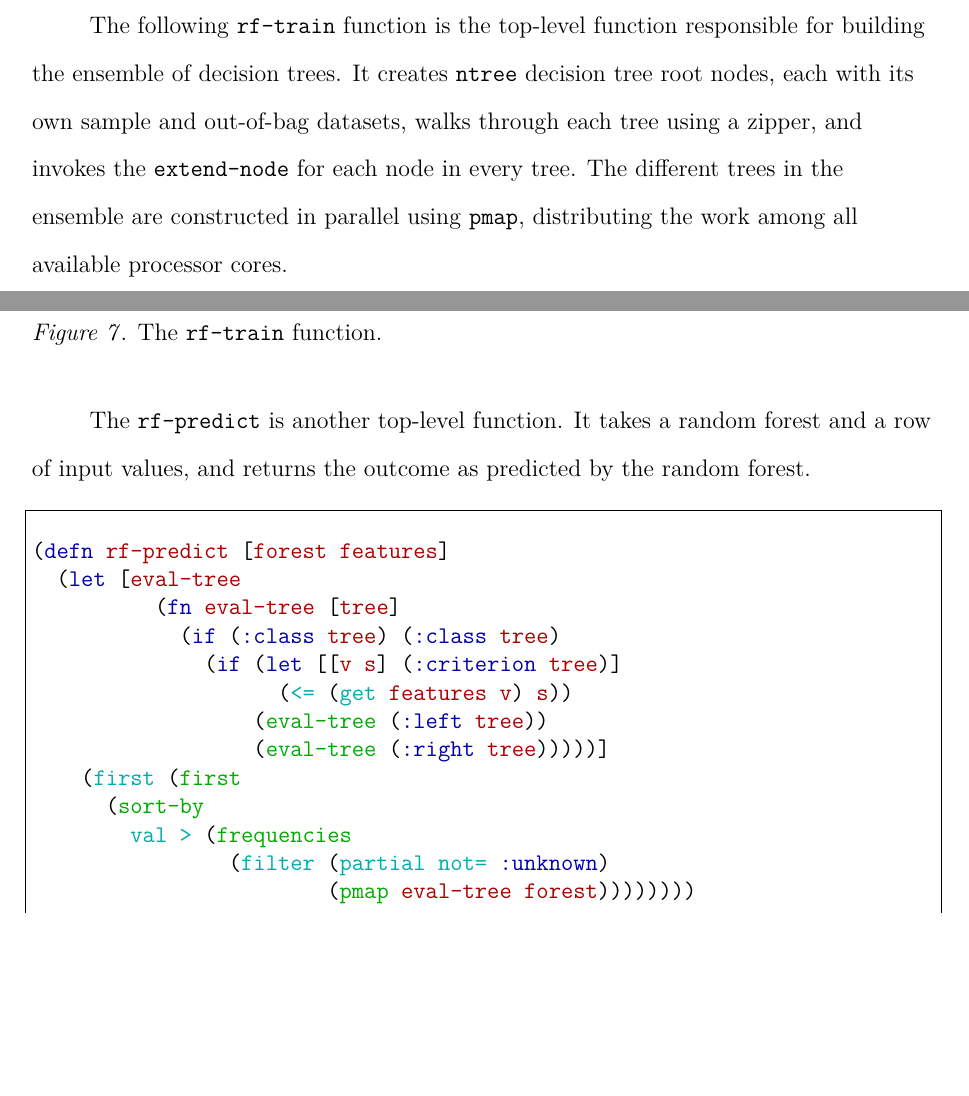
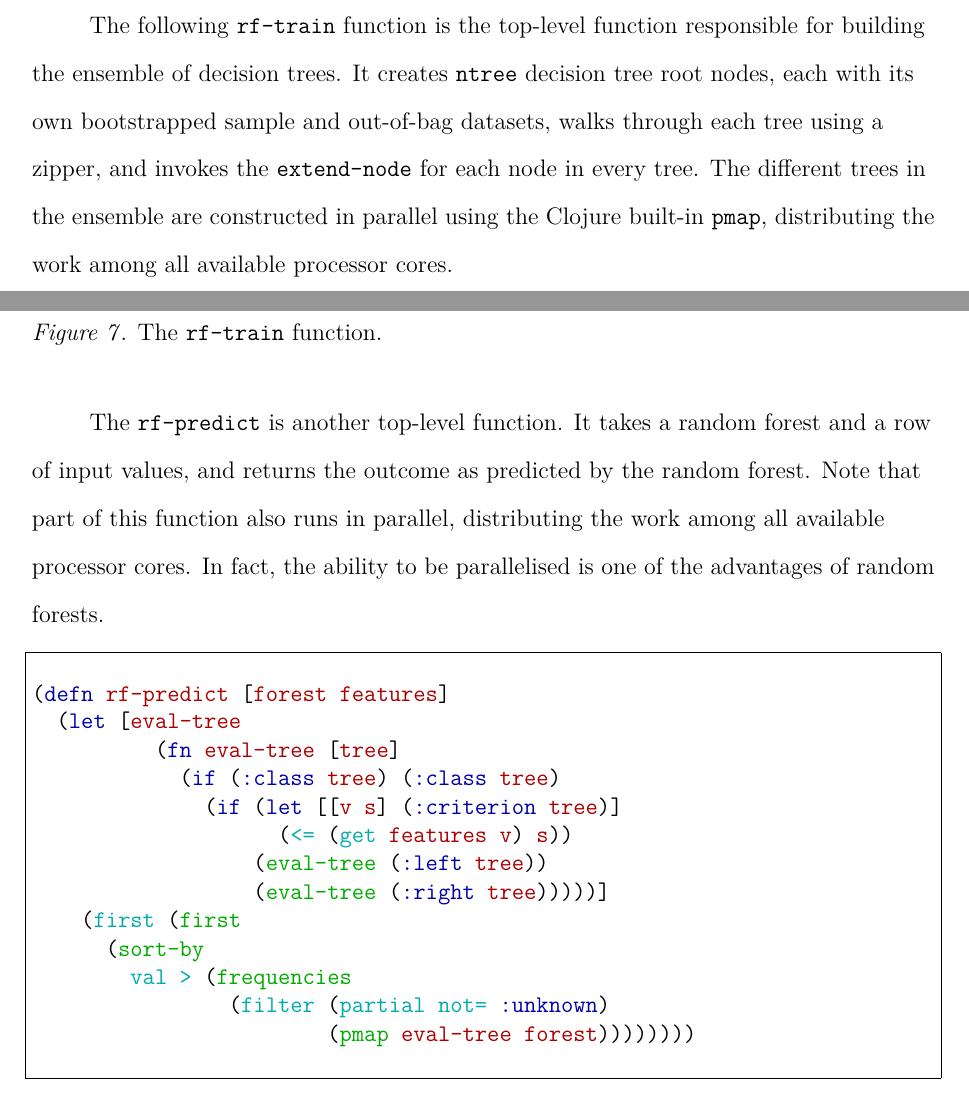
Before and after one commit to betabrain/archived_term-paper, a LaTeX paper (main.tex): two parts of pages 20 and 21 of 48, joined at a grey line, cut so that both start at the same text, the shorter picture padded with empty space. Compiled offline with pdfLaTeX.

Commit message:
a few changes 5

```diff
--- a/main.tex
+++ b/main.tex
@@ -668,10 +668,10 @@ hands down the appropriate datasets to the child nodes.
 
 The following \texttt{rf-train} function is the top-level function responsible for
 building the ensemble of decision trees.
-It creates \texttt{ntree} decision tree root nodes, each with its own sample
+It creates \texttt{ntree} decision tree root nodes, each with its own bootstrapped sample
 and out-of-bag datasets, walks through each tree using a zipper,
 and invokes the \texttt{extend-node} for each node in every tree.
-The different trees in the ensemble are constructed in parallel using \texttt{pmap},
+The different trees in the ensemble are constructed in parallel using the Clojure built-in \texttt{pmap},
 distributing the work among all available processor cores.
 
 \begin{figure}[H]
@@ -700,6 +700,9 @@ distributing the work among all available processor cores.
 The \texttt{rf-predict} is another top-level function.
 It takes a random forest and a row of input values, and returns the outcome as
 predicted by the random forest.
+Note that part of this function also runs in parallel, distributing the work among all
+available processor cores.
+In fact, the ability to be parallelised is one of the advantages of random forests.
 
 \begin{figure}[H]
 \caption{The \texttt{rf-predict} function.}
```
Also changed, not shown: main.tex (8 more changed lines).
